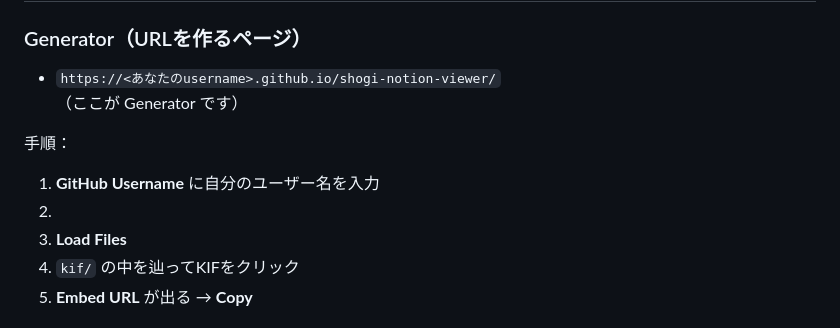
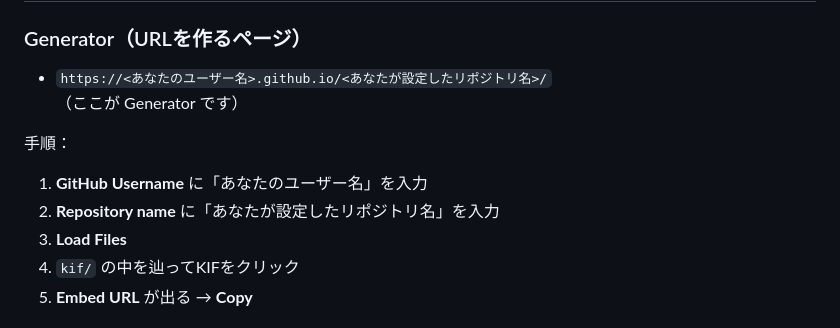
Before and after one commit to Qupffer/shogi-notion-viewer, a Markdown page: README.md, the part around the change. GitHub-like rendering.

```diff
--- a/README.md
+++ b/README.md
@@ -68,12 +68,12 @@ kif/
 ## 2) GeneratorでURL生成 → Notionに貼る
 
 ### Generator（URLを作るページ）
-- `https://<あなたのusername>.github.io/shogi-notion-viewer/`
+- `https://<あなたのユーザー名>.github.io/<あなたが設定したリポジトリ名>/`
   （ここが Generator です）
 
 手順：
-1. **GitHub Username** に自分のユーザー名を入力
-2.
+1. **GitHub Username** に「あなたのユーザー名」を入力
+2. **Repository name** に「あなたが設定したリポジトリ名」を入力
 3. **Load Files**
 4. `kif/` の中を辿ってKIFをクリック
 5. **Embed URL** が出る → **Copy**
```
